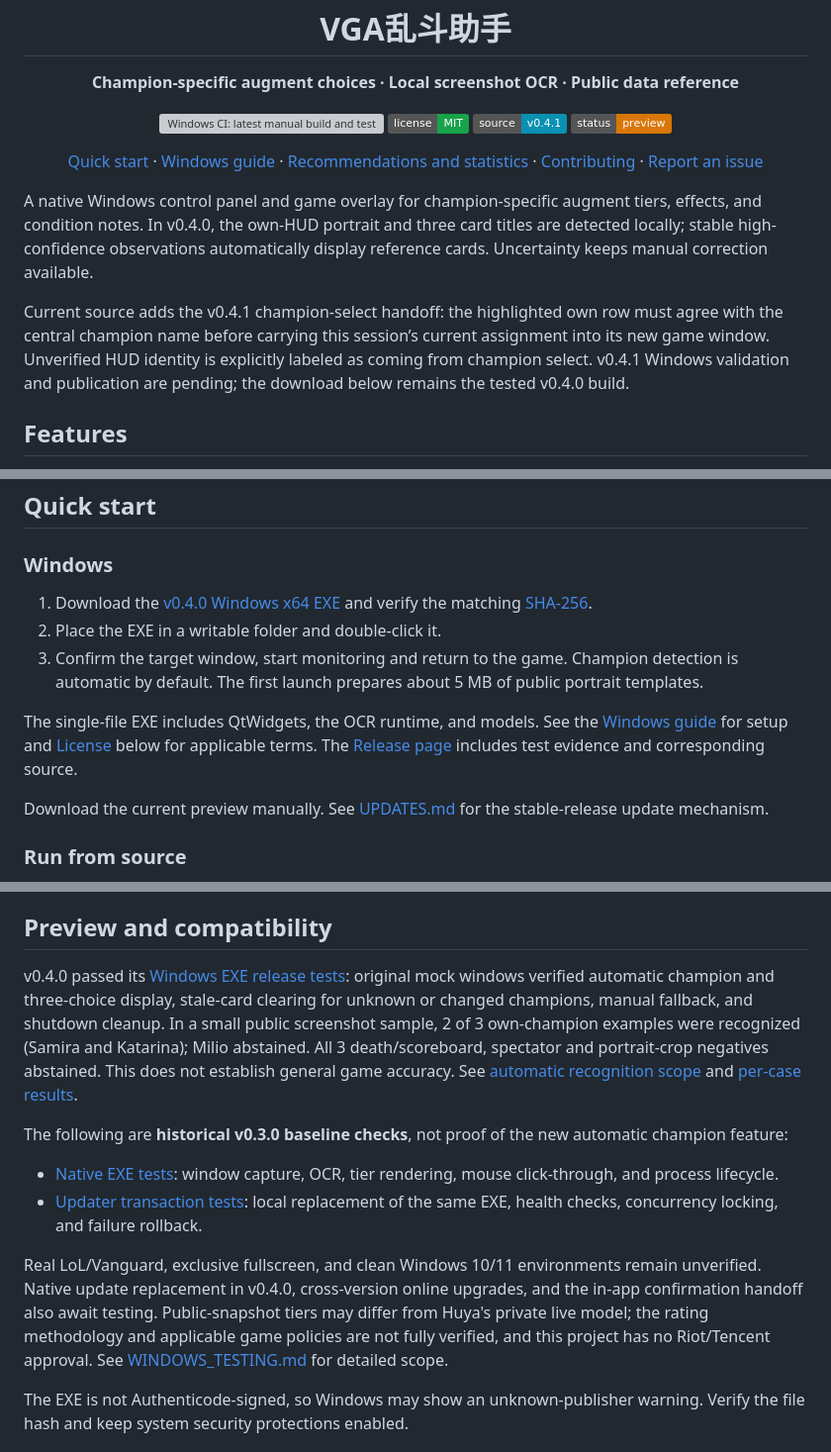
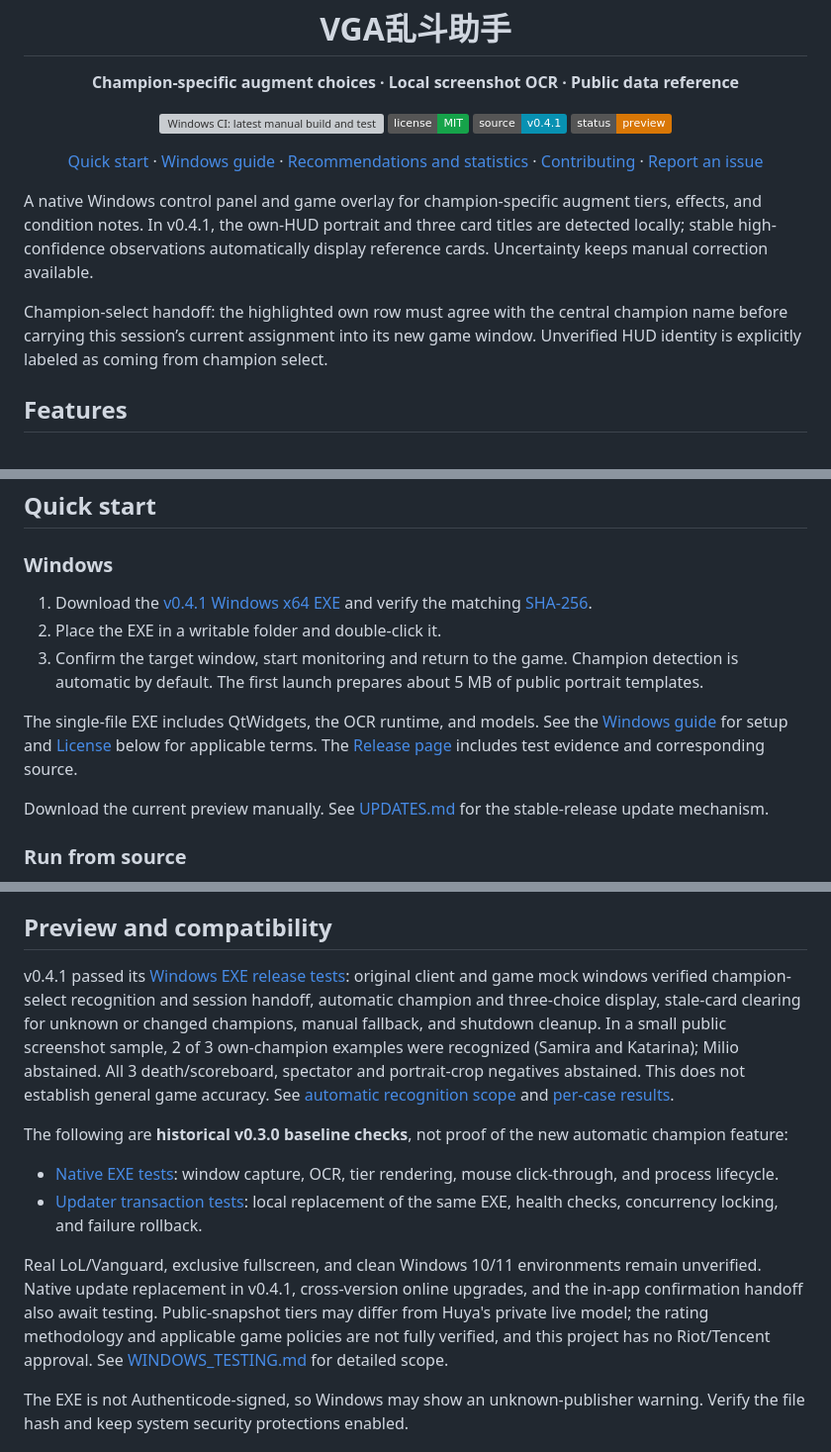
Before and after one commit to Junming-Liang/vga-aram-helper, a Markdown page: README.en.md, 3 parts joined by grey strips. Shown at 99% size. GitHub-like rendering; badges without logos; grey boxes are pictures that could not be loaded.

```diff
--- a/README.en.md
+++ b/README.en.md
@@ -20,9 +20,9 @@
 </p>
 <!-- project-header:end -->
 
-A native Windows control panel and game overlay for champion-specific augment tiers, effects, and condition notes. In v0.4.0, the own-HUD portrait and three card titles are detected locally; stable high-confidence observations automatically display reference cards. Uncertainty keeps manual correction available.
+A native Windows control panel and game overlay for champion-specific augment tiers, effects, and condition notes. In v0.4.1, the own-HUD portrait and three card titles are detected locally; stable high-confidence observations automatically display reference cards. Uncertainty keeps manual correction available.
 
-Current source adds the v0.4.1 champion-select handoff: the highlighted own row must agree with the central champion name before carrying this session’s current assignment into its new game window. Unverified HUD identity is explicitly labeled as coming from champion select. v0.4.1 Windows validation and publication are pending; the download below remains the tested v0.4.0 build.
+Champion-select handoff: the highlighted own row must agree with the central champion name before carrying this session’s current assignment into its new game window. Unverified HUD identity is explicitly labeled as coming from champion select.
 
 ## Features
 
@@ -37,7 +37,7 @@ Current source adds the v0.4.1 champion-select handoff: the highlighted own row
 
 ### Windows
 
-1. Download the [v0.4.0 Windows x64 EXE](https://github.com/Junming-Liang/vga-aram-helper/releases/download/v0.4.0/vga-aram-helper-0.4.0-windows-x64.exe) and verify the matching [SHA-256](https://github.com/Junming-Liang/vga-aram-helper/releases/download/v0.4.0/SHA256SUMS.txt).
+1. Download the [v0.4.1 Windows x64 EXE](https://github.com/Junming-Liang/vga-aram-helper/releases/download/v0.4.1/vga-aram-helper-0.4.1-windows-x64.exe) and verify the matching [SHA-256](https://github.com/Junming-Liang/vga-aram-helper/releases/download/v0.4.1/SHA256SUMS.txt).
 2. Place the EXE in a writable folder and double-click it.
 3. Confirm the target window, start monitoring and return to the game. Champion detection is automatic by default. The first launch prepares about 5 MB of public portrait templates.
 
@@ -77,14 +77,14 @@ Capture is limited to visible client-area pixels of the selected foreground wind
 
 ## Preview and compatibility
 
-v0.4.0 passed its [Windows EXE release tests](https://github.com/Junming-Liang/vga-aram-helper/actions/runs/38260025337): original mock windows verified automatic champion and three-choice display, stale-card clearing for unknown or changed champions, manual fallback, and shutdown cleanup. In a small public screenshot sample, 2 of 3 own-champion examples were recognized (Samira and Katarina); Milio abstained. All 3 death/scoreboard, spectator and portrait-crop negatives abstained. This does not establish general game accuracy. See [automatic recognition scope](AUTO_RECOGNITION.md) and [per-case results](reports/hero-recognition-genuine.json).
+v0.4.1 passed its [Windows EXE release tests](https://github.com/Junming-Liang/vga-aram-helper/actions/runs/38265698203): original client and game mock windows verified champion-select recognition and session handoff, automatic champion and three-choice display, stale-card clearing for unknown or changed champions, manual fallback, and shutdown cleanup. In a small public screenshot sample, 2 of 3 own-champion examples were recognized (Samira and Katarina); Milio abstained. All 3 death/scoreboard, spectator and portrait-crop negatives abstained. This does not establish general game accuracy. See [automatic recognition scope](AUTO_RECOGNITION.md) and [per-case results](reports/hero-recognition-genuine.json).
 
 The following are **historical v0.3.0 baseline checks**, not proof of the new automatic champion feature:
 
 - [Native EXE tests](https://github.com/Junming-Liang/vga-aram-helper/actions/runs/38235785410): window capture, OCR, tier rendering, mouse click-through, and process lifecycle.
 - [Updater transaction tests](https://github.com/Junming-Liang/vga-aram-helper/actions/runs/38239627458): local replacement of the same EXE, health checks, concurrency locking, and failure rollback.
 
-Real LoL/Vanguard, exclusive fullscreen, and clean Windows 10/11 environments remain unverified. Native update replacement in v0.4.0, cross-version online upgrades, and the in-app confirmation handoff also await testing. Public-snapshot tiers may differ from Huya's private live model; the rating methodology and applicable game policies are not fully verified, and this project has no Riot/Tencent approval. See [WINDOWS_TESTING.md](WINDOWS_TESTING.md) for detailed scope.
+Real LoL/Vanguard, exclusive fullscreen, and clean Windows 10/11 environments remain unverified. Native update replacement in v0.4.1, cross-version online upgrades, and the in-app confirmation handoff also await testing. Public-snapshot tiers may differ from Huya's private live model; the rating methodology and applicable game policies are not fully verified, and this project has no Riot/Tencent approval. See [WINDOWS_TESTING.md](WINDOWS_TESTING.md) for detailed scope.
 
 The EXE is not Authenticode-signed, so Windows may show an unknown-publisher warning. Verify the file hash and keep system security protections enabled.
 
```
Also changed, not shown: other parts of README.en.md (+4 -4 lines), CHAMPION_SELECTION.md (+1 -1 lines), README.md (+9 -9 lines).
